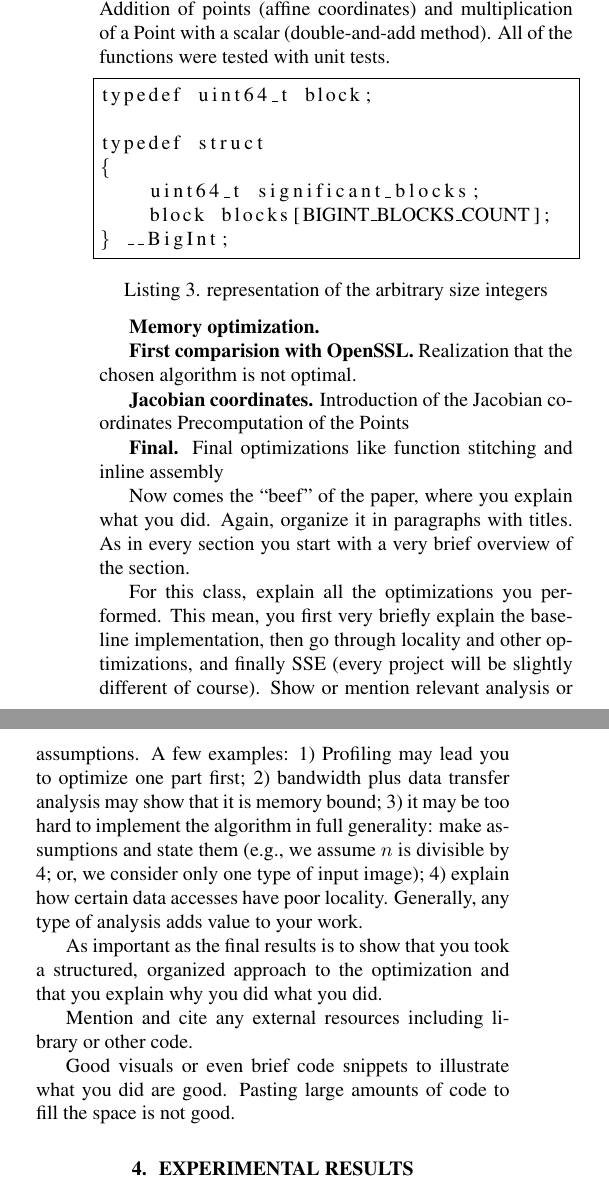
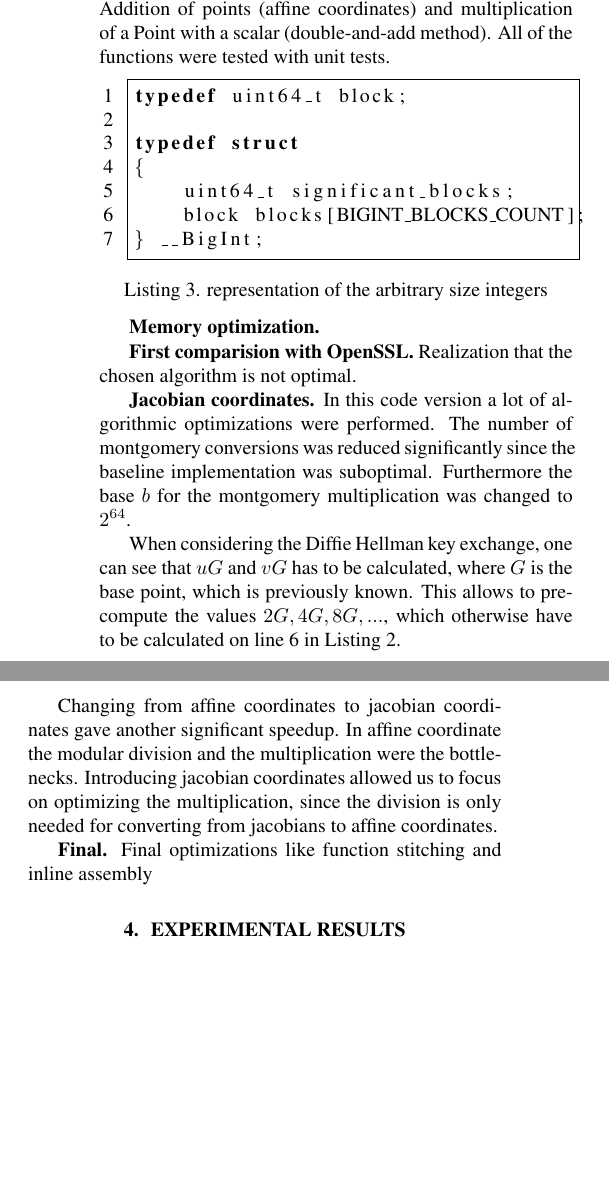
Before and after one commit to tyrann/fastcode16, a LaTeX paper (report/report.tex, which reads report/header.tex, report/sections/method.tex): two parts of the columns of page 3 of 5, joined at a grey line, cut so that both start at the same text, the shorter picture padded with empty space. Compiled offline with pdfLaTeX.

Commit message:
further comments on jacobian coordinates

```diff
--- a/report/header.tex
+++ b/report/header.tex
@@ -14,6 +14,13 @@
 \newcommand{\mypar}[1]{{\bf #1.}}
 
 \graphicspath{{figures/}}
+
+\lstset{
+	 numbers=left,
+	 xleftmargin = 0.6cm,
+	 keywordstyle=\bfseries,
+	 morekeywords = {for, from, to, do, if, then, return, mod}
+}
 
 % Title.
 % ------
--- a/report/sections/method.tex
+++ b/report/sections/method.tex
@@ -3,7 +3,7 @@ The idea of this section is to give an overview about our implementation and the
 \mypar{Baseline}
 Since we have to calculate with large numbers 64-bit integer operations are not sufficient. We therefore had to find a representation for arbitrary sized integers. We decided not to use a library, in order to have full flexibility in the optimizations. Our choice is shown in Listing \ref{lst:bigint}. As a next step we implemented the addition, shifting, modular multiplication and division. Furthermore we implemented Addition of points (affine coordinates) and multiplication of a Point with a scalar (double-and-add method). All of the functions were tested with unit tests.
 
-\begin{lstlisting}[frame=single,  captionpos=b, caption=representation of the arbitrary size integers, label=lst:bigint]
+\begin{lstlisting}[frame=single,  captionpos=b, caption=representation of the arbitrary size integers, label=lst:bigint, language=c]
 typedef uint64_t block;
 
 typedef struct
@@ -19,21 +19,11 @@ typedef struct
 Realization that the chosen algorithm is not optimal.
 
 \mypar{Jacobian coordinates}
-Introduction of the Jacobian coordinates
-Precomputation of the Points
+In this code version a lot of algorithmic optimizations were performed. The number of montgomery conversions was reduced significantly since the baseline implementation was suboptimal. Furthermore the base $b$ for the montgomery multiplication was changed to $2^{64}$.
+
+When considering the Diffie Hellman key exchange, one can see that $uG$ and $vG$ has to be calculated, where $G$ is the base point, which is previously known. This allows to precompute the values $2G, 4G, 8G,...$, which otherwise have to be calculated on line 6 in Listing \ref{lst:double_and_add}.
+
+Changing from affine coordinates to jacobian coordinates gave another significant speedup. In affine coordinate the modular division and the multiplication were the bottlenecks. Introducing jacobian coordinates allowed us to focus on optimizing the multiplication, since the division is only needed for converting from jacobians to affine coordinates.
 
 \mypar{Final}
 Final optimizations like function stitching and inline assembly
-
-Now comes the ``beef'' of the paper, where you explain what you
-did. Again, organize it in paragraphs with titles. As in every section
-you start with a very brief overview of the section.
-
-For this class, explain all the optimizations you performed. This mean, you first very briefly
-explain the baseline implementation, then go through locality and other optimizations, and finally SSE (every project will be slightly different of course). Show or mention relevant analysis or assumptions. A few examples: 1) Profiling may lead you to optimize one part first; 2) bandwidth plus data transfer analysis may show that it is memory bound; 3) it may be too hard to implement the algorithm in full generality: make assumptions and state them (e.g., we assume $n$ is divisible by 4; or, we consider only one type of input image); 4) explain how certain data accesses have poor locality. Generally, any type of analysis adds value to your work.
-
-As important as the final results is to show that you took a structured, organized approach to the optimization and that you explain why you did what you did.
-
-Mention and cite any external resources including library or other code.
-
-Good visuals or even brief code snippets to illustrate what you did are good. Pasting large amounts of code to fill the space is not good.
```
Also changed, not shown: report/sections/background.tex (+6 -6 lines).
